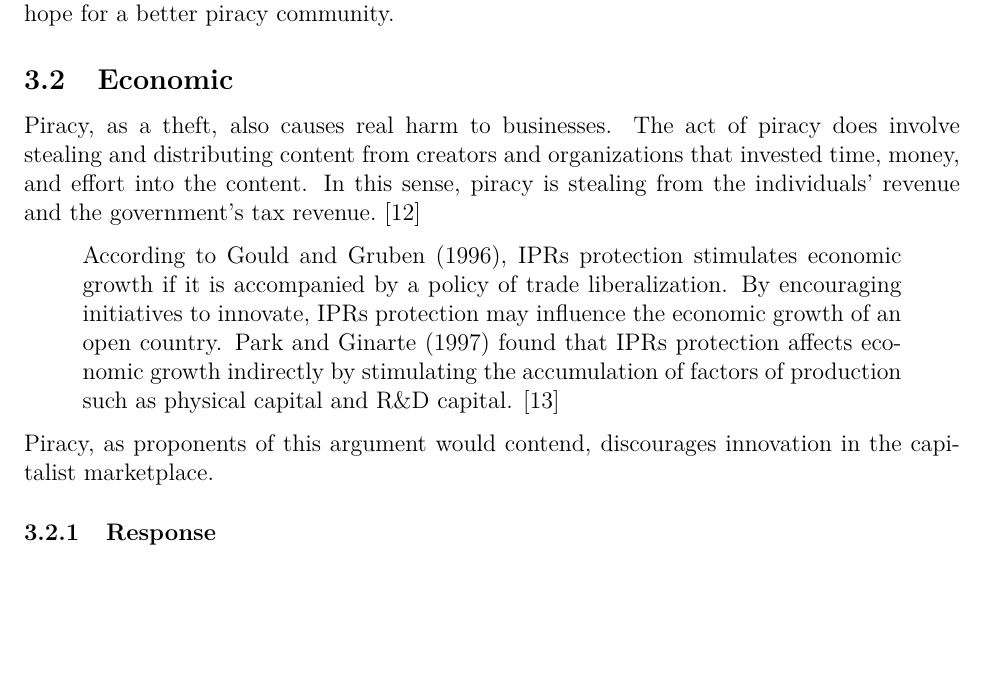
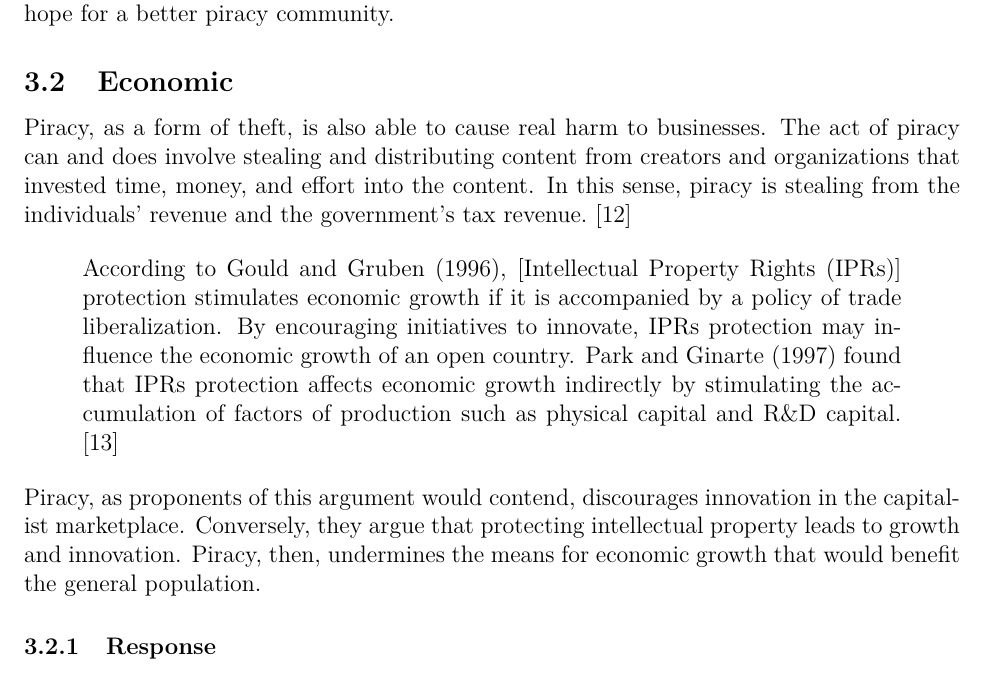
Before and after one commit to pedro-avalos/csci-494, a LaTeX document (paper.tex): part of page 9 of 13, cut so that both start at the same text, the shorter picture padded with empty space. Compiled offline with pdfLaTeX.

Commit message:
Fix economic section

```diff
--- a/paper.tex
+++ b/paper.tex
@@ -422,14 +422,15 @@ seed the content, and if changes can be made in these subcultures of the
 internet via evangelizing, perhaps there is hope for a better piracy community.
 
 \subsection{Economic}
-Piracy, as a theft, also causes real harm to businesses. The act of piracy
-does involve stealing and distributing content from creators and organizations
-that invested time, money, and effort into the content. In this sense, piracy
-is stealing from the individuals' revenue and the government's tax
-revenue.~\cite{congress:pirating-the-american-dream}
+Piracy, as a form of theft, is also able to cause real harm to businesses. The
+act of piracy can and does involve stealing and distributing content from
+creators and organizations that invested time, money, and effort into the
+content. In this sense, piracy is stealing from the individuals' revenue and
+the government's tax revenue.~\cite{congress:pirating-the-american-dream}
 
 \blockcquote{mrad:effects-of-ip}[.]{%
-  According to Gould and Gruben (1996), IPRs protection stimulates economic
+  According to Gould and Gruben (1996),
+  \textins{Intellectual Property Rights (IPRs)} protection stimulates economic
   growth if it is accompanied by a policy of trade liberalization. By
   encouraging initiatives to innovate, IPRs protection may influence the
   economic growth of an open country. Park and Ginarte (1997) found that IPRs
@@ -437,7 +438,9 @@ revenue.~\cite{congress:pirating-the-american-dream}
   of factors of production such as physical capital and R\&D capital%
 }
 Piracy, as proponents of this argument would contend, discourages innovation in
-the capitalist marketplace.
+the capitalist marketplace. Conversely, they argue that protecting intellectual
+property leads to growth and innovation. Piracy, then, undermines the means for
+economic growth that would benefit the general population.
 
 \subsubsection{Response}
 While this argument does hold in many cases, the economic reality is more
```
Also changed, not shown: paper.pdf.
